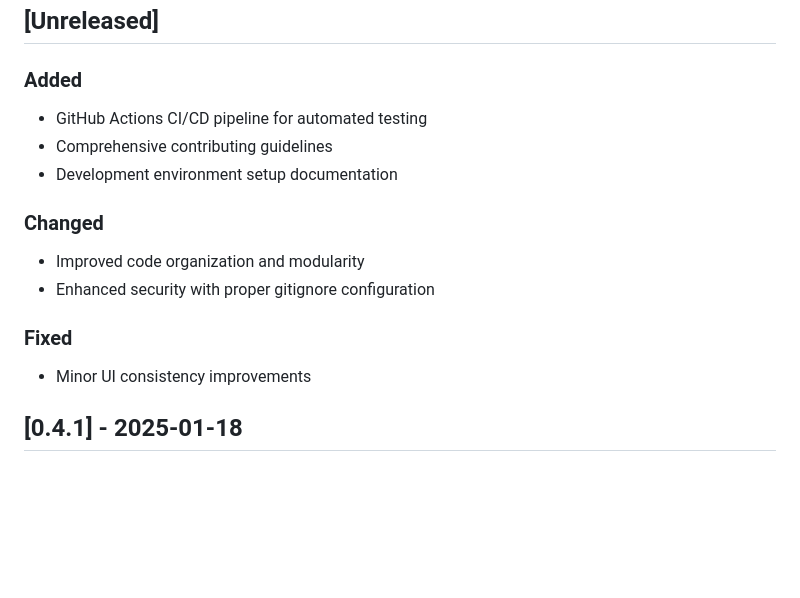
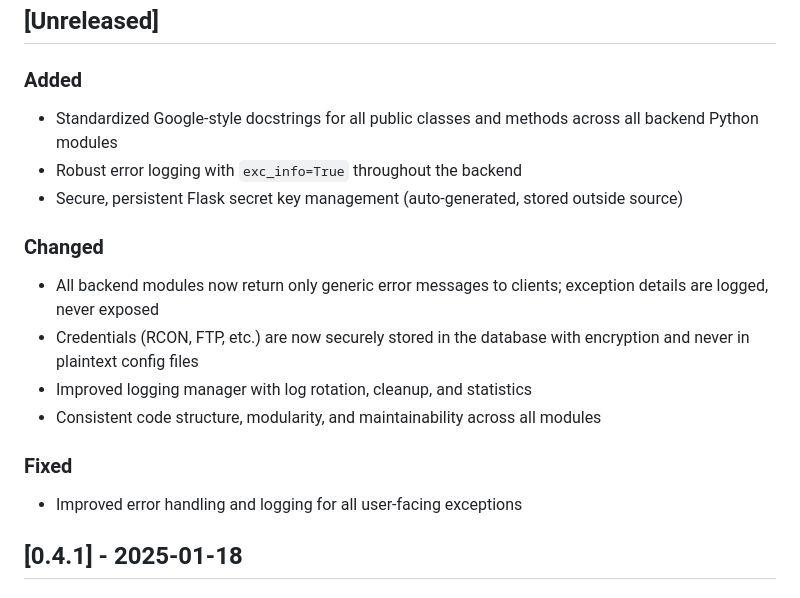
Before and after one commit to chaosz5050/empyrion-web-helper, a Markdown page: changelog.md, the part around the change. Drawn GitHub-style; blank space fills up the shorter version.

```diff
--- a/changelog.md
+++ b/changelog.md
@@ -10,16 +10,19 @@ and this project adheres to [Semantic Versioning](https://semver.org/spec/v2.0.0
 ## [Unreleased]
 
 ### Added
-- GitHub Actions CI/CD pipeline for automated testing
-- Comprehensive contributing guidelines
-- Development environment setup documentation
+- Standardized Google-style docstrings for all public classes and methods across all backend Python modules
+- Robust error logging with `exc_info=True` throughout the backend
+- Secure, persistent Flask secret key management (auto-generated, stored outside source)
 
 ### Changed
-- Improved code organization and modularity
-- Enhanced security with proper gitignore configuration
+- All backend modules now return only generic error messages to clients; exception details are logged, never exposed
+- Credentials (RCON, FTP, etc.) are now securely stored in the database with encryption and never in plaintext config files
+- Improved logging manager with log rotation, cleanup, and statistics
+- Consistent code structure, modularity, and maintainability across all modules
 
 ### Fixed
-- Minor UI consistency improvements
+- Improved error handling and logging for all user-facing exceptions
+
 
 ## [0.4.1] - 2025-01-18
 
```
